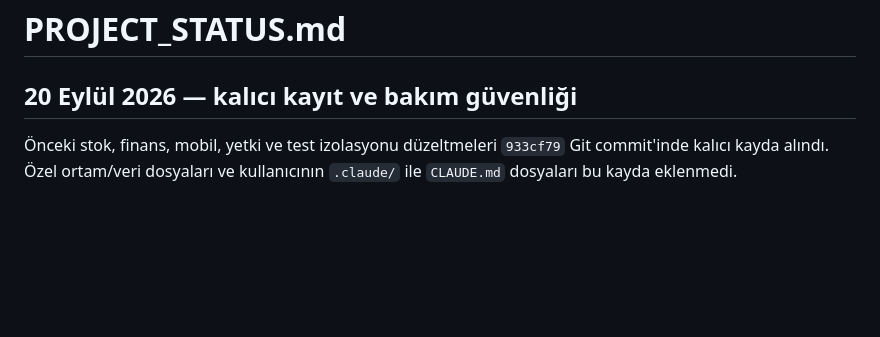
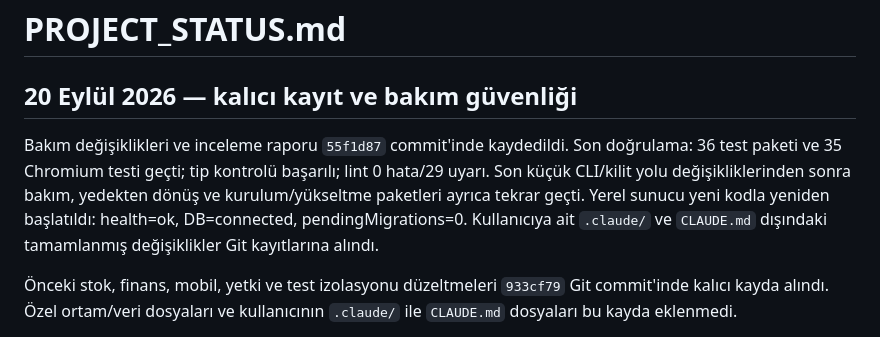
Before and after one commit to 41alev/sentez, a Markdown page: PROJECT_STATUS.md, the part around the change. GitHub-like rendering; blank space fills up the shorter version.

Commit message:
Record verified maintenance rollout and remaining release work

```diff
--- a/PROJECT_STATUS.md
+++ b/PROJECT_STATUS.md
@@ -1,6 +1,14 @@
 # PROJECT_STATUS.md
 
 ## 20 Eylül 2026 — kalıcı kayıt ve bakım güvenliği
+
+Bakım değişiklikleri ve inceleme raporu `55f1d87` commit'inde kaydedildi.
+Son doğrulama: 36 test paketi ve 35 Chromium testi geçti; tip kontrolü
+başarılı; lint 0 hata/29 uyarı. Son küçük CLI/kilit yolu değişikliklerinden
+sonra bakım, yedekten dönüş ve kurulum/yükseltme paketleri ayrıca tekrar geçti.
+Yerel sunucu yeni kodla yeniden başlatıldı: health=ok, DB=connected,
+pendingMigrations=0. Kullanıcıya ait `.claude/` ve `CLAUDE.md` dışındaki
+tamamlanmış değişiklikler Git kayıtlarına alındı.
 
 Önceki stok, finans, mobil, yetki ve test izolasyonu düzeltmeleri `933cf79`
 Git commit'inde kalıcı kayda alındı. Özel ortam/veri dosyaları ve kullanıcının
```
Also changed, not shown: docs/SATISA-HAZIRLIK.md (+2 -0 lines).
